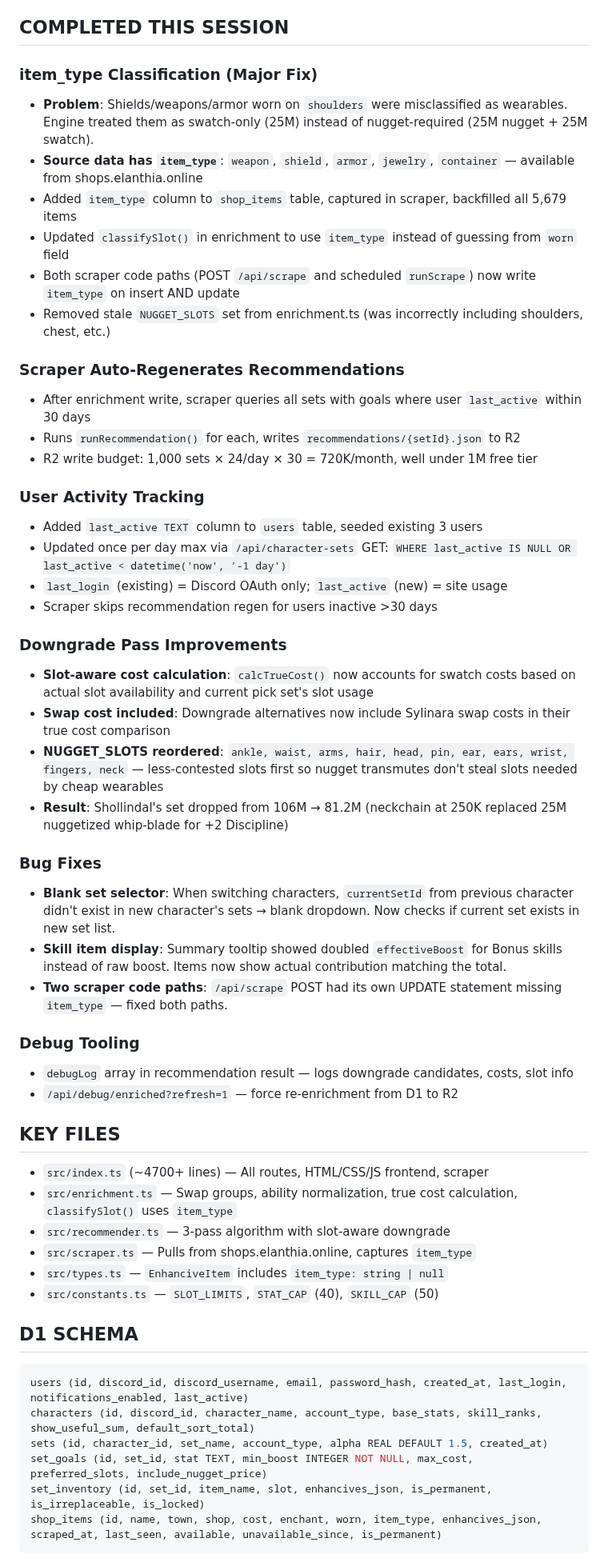
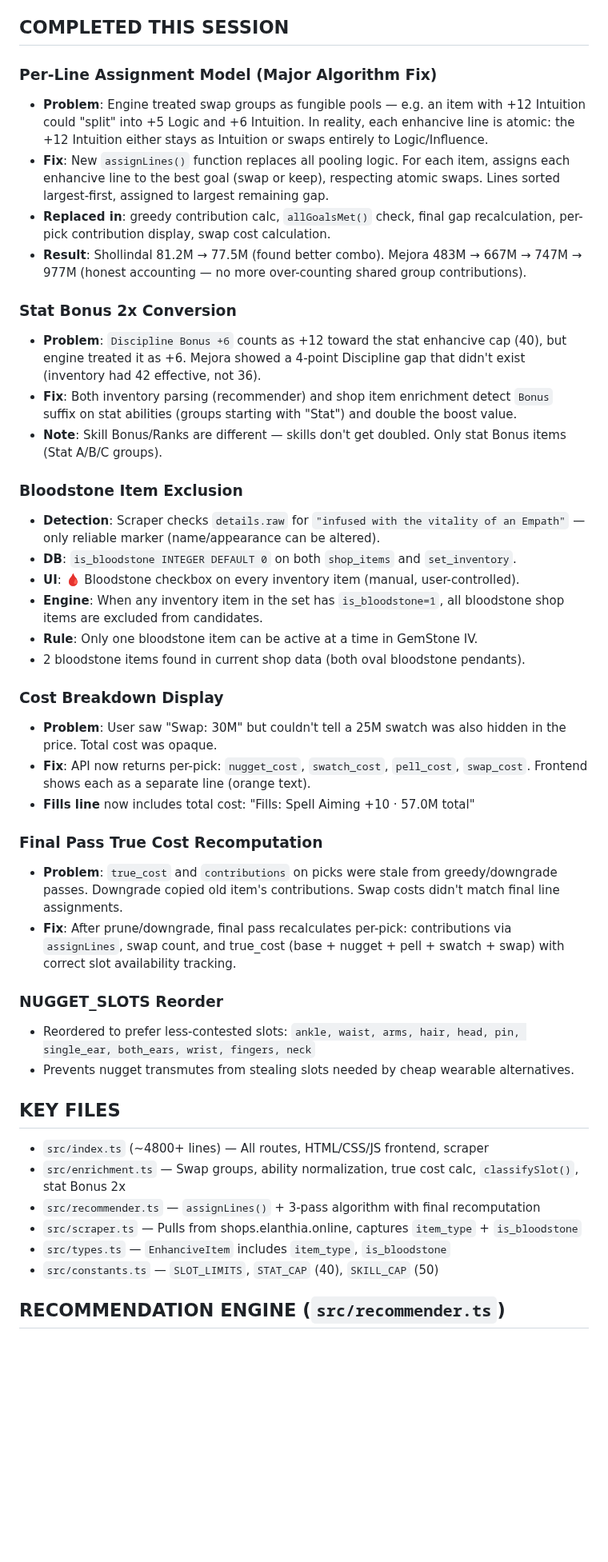
Before and after one commit to Buckwheet/GS4-EnhanciveShopper, a Markdown page: CHECKPOINT_2026-03-18.md, the part around one of its changes. Shown at 80% size. GitHub-like rendering; blank space fills up the shorter version.

Commit message:
Checkpoint 2026-03-18 session 5

````diff
--- a/CHECKPOINT_2026-03-18.md
+++ b/CHECKPOINT_2026-03-18.md
@@ -19,55 +19,45 @@ Build a swap-group-aware intelligent recommendation engine for the GS4 Enhancive
 
 ## COMPLETED THIS SESSION
 
-### item_type Classification (Major Fix)
-- **Problem**: Shields/weapons/armor worn on `shoulders` were misclassified as wearables. Engine treated them as swatch-only (25M) instead of nugget-required (25M nugget + 25M swatch).
-- **Source data has `item_type`**: `weapon`, `shield`, `armor`, `jewelry`, `container` — available from shops.elanthia.online
-- Added `item_type` column to `shop_items` table, captured in scraper, backfilled all 5,679 items
-- Updated `classifySlot()` in enrichment to use `item_type` instead of guessing from `worn` field
-- Both scraper code paths (POST `/api/scrape` and scheduled `runScrape`) now write `item_type` on insert AND update
-- Removed stale `NUGGET_SLOTS` set from enrichment.ts (was incorrectly including shoulders, chest, etc.)
+### Per-Line Assignment Model (Major Algorithm Fix)
+- **Problem**: Engine treated swap groups as fungible pools — e.g. an item with +12 Intuition could "split" into +5 Logic and +6 Intuition. In reality, each enhancive line is atomic: the +12 Intuition either stays as Intuition or swaps entirely to Logic/Influence.
+- **Fix**: New `assignLines()` function replaces all pooling logic. For each item, assigns each enhancive line to the best goal (swap or keep), respecting atomic swaps. Lines sorted largest-first, assigned to largest remaining gap.
+- **Replaced in**: greedy contribution calc, `allGoalsMet()` check, final gap recalculation, per-pick contribution display, swap cost calculation.
+- **Result**: Shollindal 81.2M → 77.5M (found better combo). Mejora 483M → 667M → 747M → 977M (honest accounting — no more over-counting shared group contributions).
 
-### Scraper Auto-Regenerates Recommendations
-- After enrichment write, scraper queries all sets with goals where user `last_active` within 30 days
-- Runs `runRecommendation()` for each, writes `recommendations/{setId}.json` to R2
-- R2 write budget: 1,000 sets × 24/day × 30 = 720K/month, well under 1M free tier
+### Stat Bonus 2x Conversion
+- **Problem**: `Discipline Bonus +6` counts as +12 toward the stat enhancive cap (40), but engine treated it as +6. Mejora showed a 4-point Discipline gap that didn't exist (inventory had 42 effective, not 36).
+- **Fix**: Both inventory parsing (recommender) and shop item enrichment detect `Bonus` suffix on stat abilities (groups starting with "Stat") and double the boost value.
+- **Note**: Skill Bonus/Ranks are different — skills don't get doubled. Only stat Bonus items (Stat A/B/C groups).
 
-### User Activity Tracking
-- Added `last_active TEXT` column to `users` table, seeded existing 3 users
-- Updated once per day max via `/api/character-sets` GET: `WHERE last_active IS NULL OR last_active < datetime('now', '-1 day')`
-- `last_login` (existing) = Discord OAuth only; `last_active` (new) = site usage
-- Scraper skips recommendation regen for users inactive >30 days
+### Bloodstone Item Exclusion
+- **Detection**: Scraper checks `details.raw` for `"infused with the vitality of an Empath"` — only reliable marker (name/appearance can be altered).
+- **DB**: `is_bloodstone INTEGER DEFAULT 0` on both `shop_items` and `set_inventory`.
+- **UI**: 🩸 Bloodstone checkbox on every inventory item (manual, user-controlled).
+- **Engine**: When any inventory item in the set has `is_bloodstone=1`, all bloodstone shop items are excluded from candidates.
+- **Rule**: Only one bloodstone item can be active at a time in GemStone IV.
+- 2 bloodstone items found in current shop data (both oval bloodstone pendants).
 
-### Downgrade Pass Improvements
-- **Slot-aware cost calculation**: `calcTrueCost()` now accounts for swatch costs based on actual slot availability and current pick set's slot usage
-- **Swap cost included**: Downgrade alternatives now include Sylinara swap costs in their true cost comparison
-- **NUGGET_SLOTS reordered**: `ankle, waist, arms, hair, head, pin, ear, ears, wrist, fingers, neck` — less-contested slots first so nugget transmutes don't steal slots needed by cheap wearables
-- **Result**: Shollindal's set dropped from 106M → 81.2M (neckchain at 250K replaced 25M nuggetized whip-blade for +2 Discipline)
+### Cost Breakdown Display
+- **Problem**: User saw "Swap: 30M" but couldn't tell a 25M swatch was also hidden in the price. Total cost was opaque.
+- **Fix**: API now returns per-pick: `nugget_cost`, `swatch_cost`, `pell_cost`, `swap_cost`. Frontend shows each as a separate line (orange text).
+- **Fills line** now includes total cost: "Fills: Spell Aiming +10 · 57.0M total"
 
-### Bug Fixes
-- **Blank set selector**: When switching characters, `currentSetId` from previous character didn't exist in new character's sets → blank dropdown. Now checks if current set exists in new set list.
-- **Skill item display**: Summary tooltip showed doubled `effectiveBoost` for Bonus skills instead of raw boost. Items now show actual contribution matching the total.
-- **Two scraper code paths**: `/api/scrape` POST had its own UPDATE statement missing `item_type` — fixed both paths.
+### Final Pass True Cost Recomputation
+- **Problem**: `true_cost` and `contributions` on picks were stale from greedy/downgrade passes. Downgrade copied old item's contributions. Swap costs didn't match final line assignments.
+- **Fix**: After prune/downgrade, final pass recalculates per-pick: contributions via `assignLines`, swap count, and true_cost (base + nugget + pell + swatch + swap) with correct slot availability tracking.
 
-### Debug Tooling
-- `debugLog` array in recommendation result — logs downgrade candidates, costs, slot info
-- `/api/debug/enriched?refresh=1` — force re-enrichment from D1 to R2
+### NUGGET_SLOTS Reorder
+- Reordered to prefer less-contested slots: `ankle, waist, arms, hair, head, pin, single_ear, both_ears, wrist, fingers, neck`
+- Prevents nugget transmutes from stealing slots needed by cheap wearable alternatives.
 
 ## KEY FILES
-- `src/index.ts` (~4700+ lines) — All routes, HTML/CSS/JS frontend, scraper
-- `src/enrichment.ts` — Swap groups, ability normalization, true cost calculation, `classifySlot()` uses `item_type`
-- `src/recommender.ts` — 3-pass algorithm with slot-aware downgrade
-- `src/scraper.ts` — Pulls from shops.elanthia.online, captures `item_type`
-- `src/types.ts` — `EnhanciveItem` includes `item_type: string | null`
+- `src/index.ts` (~4800+ lines) — All routes, HTML/CSS/JS frontend, scraper
+- `src/enrichment.ts` — Swap groups, ability normalization, true cost calc, `classifySlot()`, stat Bonus 2x
+- `src/recommender.ts` — `assignLines()` + 3-pass algorithm with final recomputation
+- `src/scraper.ts` — Pulls from shops.elanthia.online, captures `item_type` + `is_bloodstone`
+- `src/types.ts` — `EnhanciveItem` includes `item_type`, `is_bloodstone`
 - `src/constants.ts` — `SLOT_LIMITS`, `STAT_CAP` (40), `SKILL_CAP` (50)
 
-## D1 SCHEMA
-```sql
-users (id, discord_id, discord_username, email, password_hash, created_at, last_login, notifications_enabled, last_active)
-characters (id, discord_id, character_name, account_type, base_stats, skill_ranks, show_useful_sum, default_sort_total)
-sets (id, character_id, set_name, account_type, alpha REAL DEFAULT 1.5, created_at)
-set_goals (id, set_id, stat TEXT, min_boost INTEGER NOT NULL, max_cost, preferred_slots, include_nugget_price)
-set_inventory (id, set_id, item_name, slot, enhancives_json, is_permanent, is_irreplaceable, is_locked)
-shop_items (id, name, town, shop, cost, enchant, worn, item_type, enhancives_json, scraped_at, last_seen, available, unavailable_since, is_permanent)
-```
+## RECOMMENDATION ENGINE (`src/recommender.ts`)
 
````
Also changed, not shown: other parts of CHECKPOINT_2026-03-18.md (+45 -21 lines).
